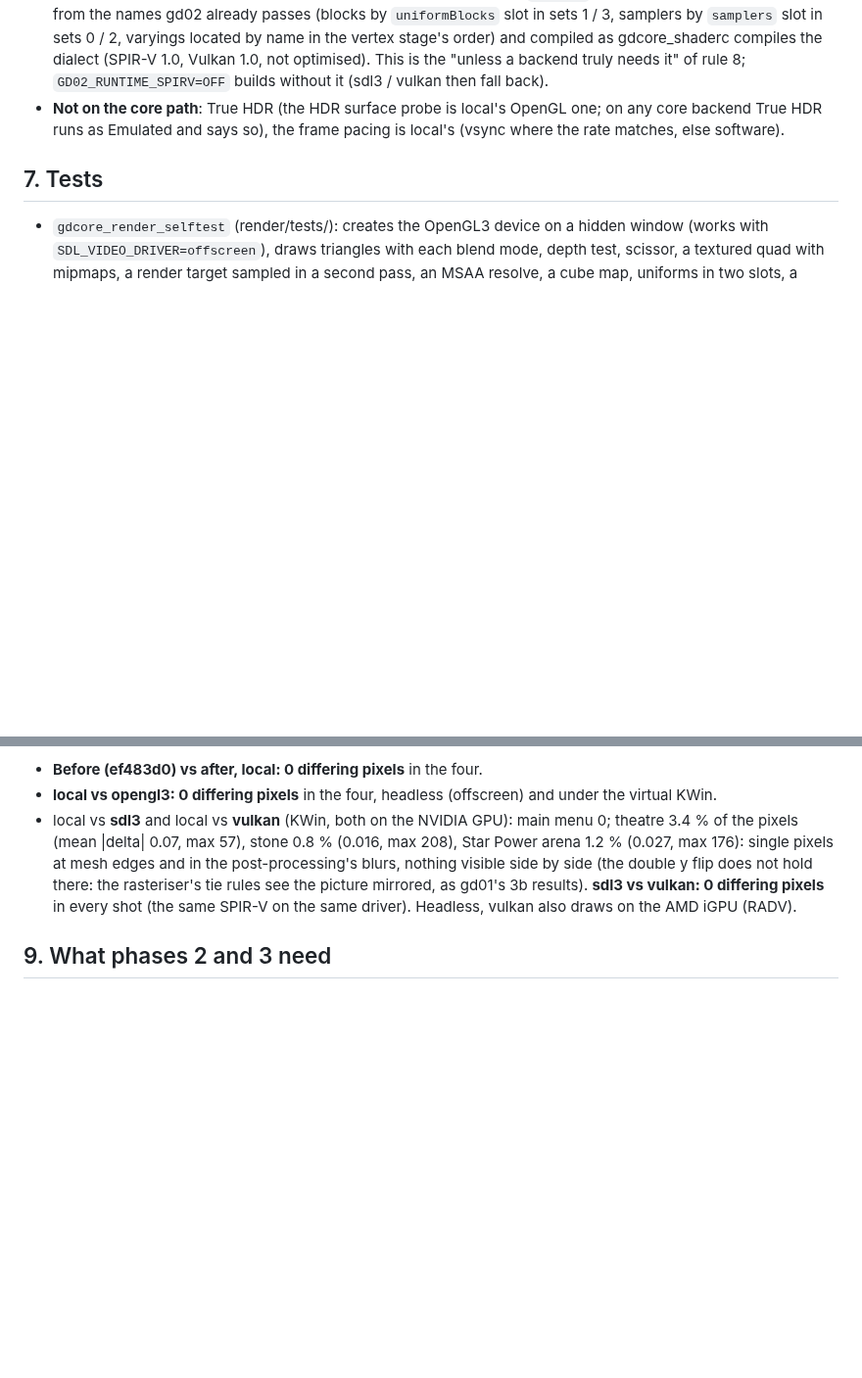
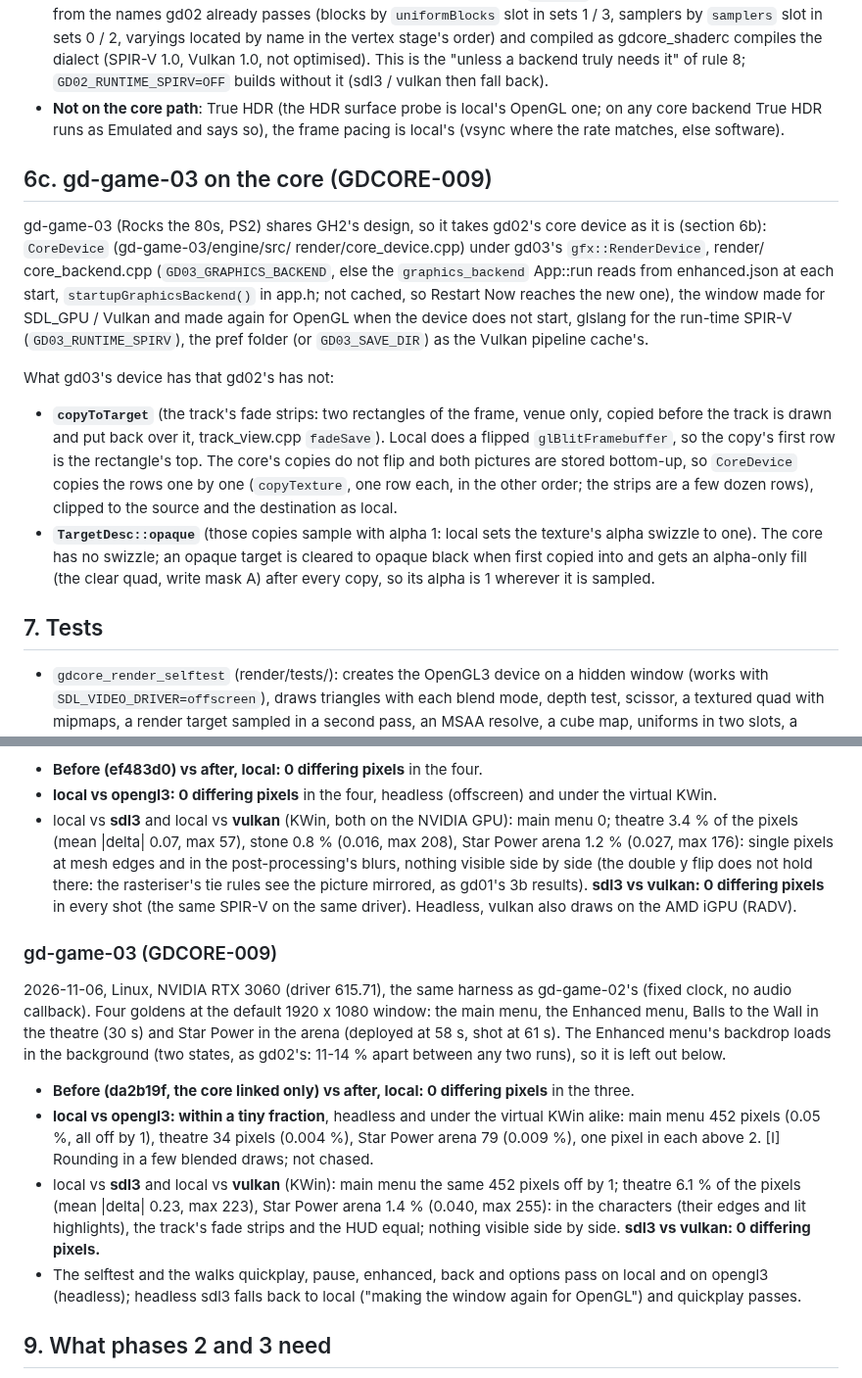
Before and after one commit to mbracali/prj-gd-engine, a Markdown page: gd-engine-core/docs/render.md, 2 parts joined by grey strips. Shown at 98% size. Drawn GitHub-style; blank space fills up the shorter version.

Commit message:
gd-engine-core render.md: gd-game-03 on the core (section 6c: copyToTarget, opaque targets) and its goldens (local = before; opengl3 within 0.05 % of the pixels, off by 1; sdl3 = vulkan within 1.4-6.1 %)
Signed-off-by: Marcelo Bracali <marcelo.bracali@live.com>

```diff
--- a/gd-engine-core/docs/render.md
+++ b/gd-engine-core/docs/render.md
@@ -749,6 +749,34 @@ How gd02's GL-shaped calls map:
   OpenGL one; on any core backend True HDR runs as Emulated and says so),
   the frame pacing is local's (vsync where the rate matches, else software).
 
+## 6c. gd-game-03 on the core (GDCORE-009)
+
+gd-game-03 (Rocks the 80s, PS2) shares GH2's design, so it takes gd02's
+core device as it is (section 6b): `CoreDevice` (gd-game-03/engine/src/
+render/core_device.cpp) under gd03's `gfx::RenderDevice`, render/
+core_backend.cpp (`GD03_GRAPHICS_BACKEND`, else the `graphics_backend`
+App::run reads from enhanced.json at each start, `startupGraphicsBackend()`
+in app.h; not cached, so Restart Now reaches the new one), the window made
+for SDL_GPU / Vulkan and made again for OpenGL when the device does not
+start, glslang for the run-time SPIR-V (`GD03_RUNTIME_SPIRV`), the pref
+folder (or `GD03_SAVE_DIR`) as the Vulkan pipeline cache's.
+
+What gd03's device has that gd02's has not:
+
+- **`copyToTarget`** (the track's fade strips: two rectangles of the frame,
+  venue only, copied before the track is drawn and put back over it,
+  track_view.cpp `fadeSave`). Local does a flipped `glBlitFramebuffer`, so
+  the copy's first row is the rectangle's top. The core's copies do not
+  flip and both pictures are stored bottom-up, so `CoreDevice` copies the
+  rows one by one (`copyTexture`, one row each, in the other order; the
+  strips are a few dozen rows), clipped to the source and the destination
+  as local.
+- **`TargetDesc::opaque`** (those copies sample with alpha 1: local sets the
+  texture's alpha swizzle to one). The core has no swizzle; an opaque
+  target is cleared to opaque black when first copied into and gets an
+  alpha-only fill (the clear quad, write mask A) after every copy, so its
+  alpha is 1 wherever it is sampled.
+
 ## 7. Tests
 
 - `gdcore_render_selftest` (render/tests/): creates the OpenGL3 device on a
@@ -946,6 +974,30 @@ two states, 13.7 % apart), which is left out below.
   **sdl3 vs vulkan: 0 differing pixels** in every shot (the same SPIR-V on
   the same driver). Headless, vulkan also draws on the AMD iGPU (RADV).
 
+### gd-game-03 (GDCORE-009)
+
+2026-11-06, Linux, NVIDIA RTX 3060 (driver 615.71), the same harness as
+gd-game-02's (fixed clock, no audio callback). Four goldens at the default
+1920 x 1080 window: the main menu, the Enhanced menu, Balls to the Wall in
+the theatre (30 s) and Star Power in the arena (deployed at 58 s, shot at
+61 s). The Enhanced menu's backdrop loads in the background (two states, as
+gd02's: 11-14 % apart between any two runs), so it is left out below.
+
+- **Before (da2b19f, the core linked only) vs after, local: 0 differing
+  pixels** in the three.
+- **local vs opengl3: within a tiny fraction**, headless and under the
+  virtual KWin alike: main menu 452 pixels (0.05 %, all off by 1),
+  theatre 34 pixels (0.004 %), Star Power arena 79 (0.009 %), one pixel
+  in each above 2. [I] Rounding in a few blended draws; not chased.
+- local vs **sdl3** and local vs **vulkan** (KWin): main menu the same 452
+  pixels off by 1; theatre 6.1 % of the pixels (mean |delta| 0.23, max
+  223), Star Power arena 1.4 % (0.040, max 255): in the characters (their
+  edges and lit highlights), the track's fade strips and the HUD equal;
+  nothing visible side by side. **sdl3 vs vulkan: 0 differing pixels.**
+- The selftest and the walks quickplay, pause, enhanced, back and options
+  pass on local and on opengl3 (headless); headless sdl3 falls back to
+  local ("making the window again for OpenGL") and quickplay passes.
+
 ## 9. What phases 2 and 3 need
 
 Ready now (phase 2a): the SPIR-V of every core and gd01 shader at build
```
